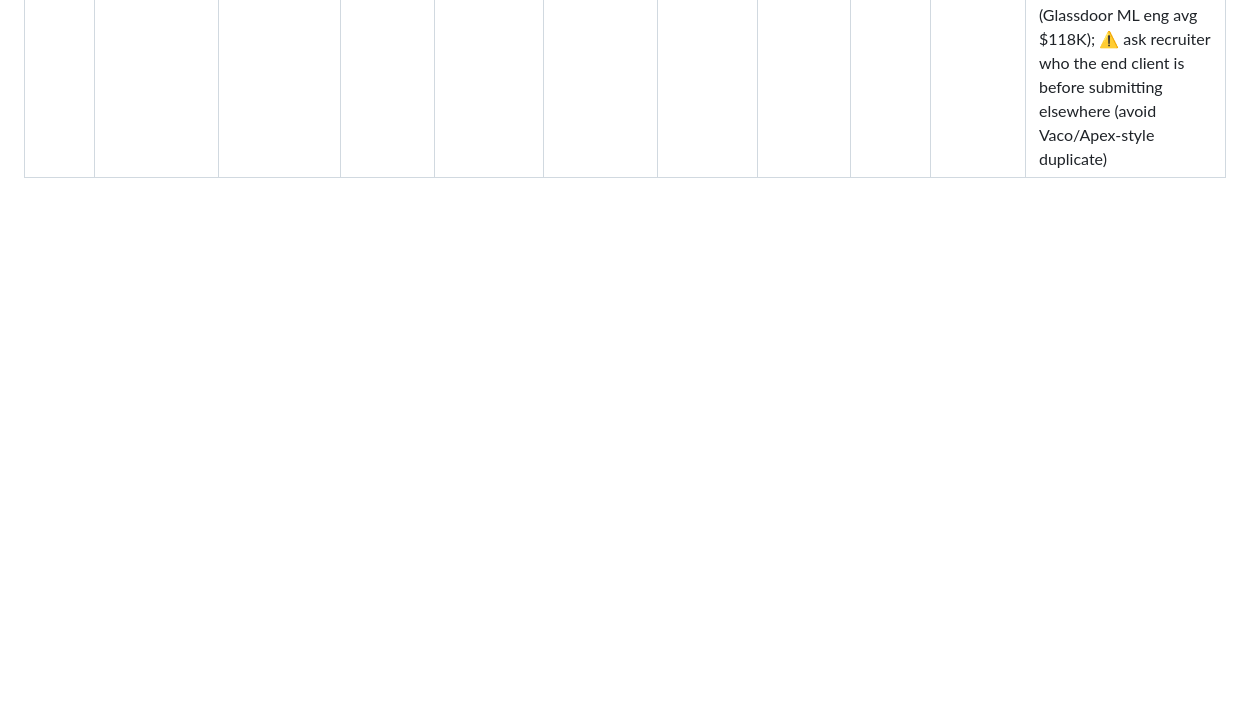
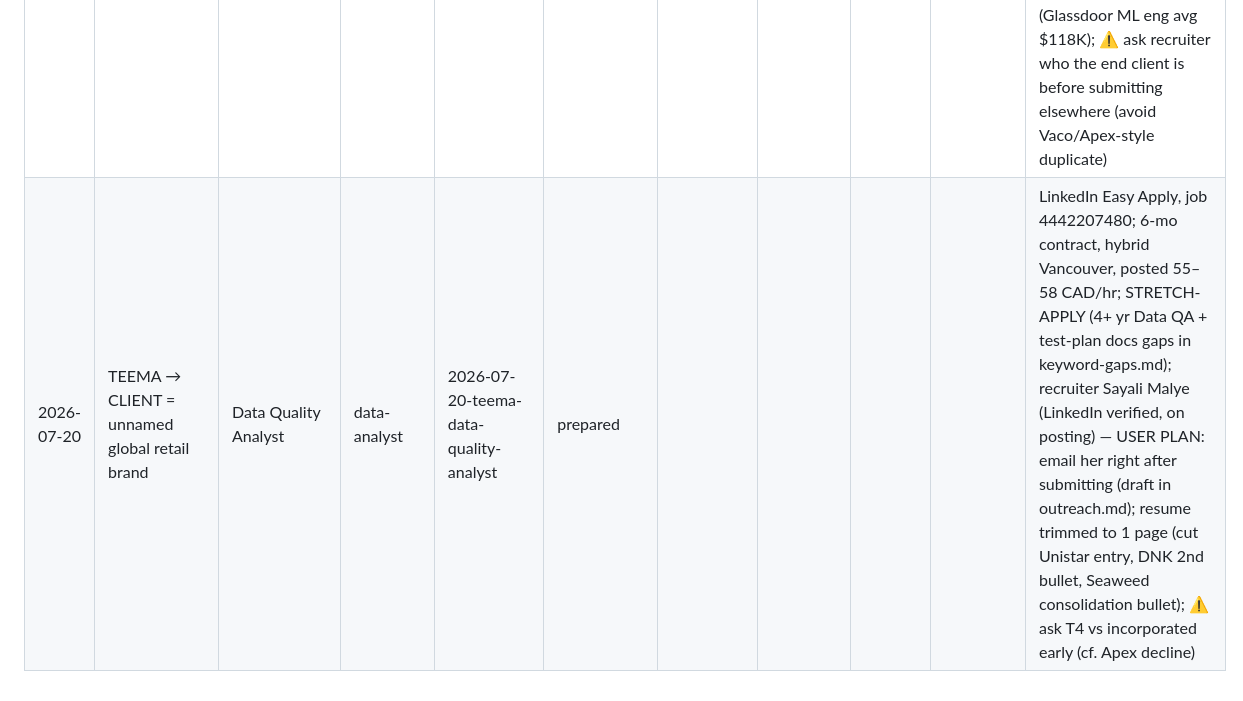
Before and after one commit to pateldhruvkumar/job-hunting, a Markdown page: tracker.md, the part around the change. Rendered like a GitHub page; blank space fills up the shorter version.

Commit message:
tracker: 2026-07-20-teema-data-quality-analyst prepared

```diff
--- a/tracker.md
+++ b/tracker.md
@@ -19,3 +19,4 @@
 | 2026-07-20 | Dayforce | Software Developer III | software-dev | 2026-07-20-dayforce-software-developer-iii | prepared |  |  |  |  | Req #23574, Canada; posted $92.6K–142.6K CAD; expires 2026-08-26; STRETCH-APPLY per user (C#/.NET is the lead JD requirement and a real gap — addressed head-on in cover letter; TypeScript unconfirmed, see keyword-gaps.md); cold apply; outreach target Janie Rich Millstead, Global Principal Recruiter (verify on LinkedIn first); phone-screen salary bracket CAD 105–125K |
 | 2026-07-20 | MACC (Harris / Constellation) | Software Developer (Remote) | software-dev | 2026-07-20-macc-software-developer | prepared |  |  |  |  | Req R0044815; closes 2026-07-24; STRETCH-APPLY (C#/.NET Core + Angular + MSSQL gaps in keyword-gaps.md, addressed head-on in cover letter); posted 40–65K; remote Canada/US via Workday; cold apply, no public recruiter found (use MACC LinkedIn company page); phone-screen bracket 60–65K (Glassdoor Harris dev avg C$65K); ⚠️ verify US B1/B2 visitor visa before submitting (JD requires US-travel eligibility, ~10% to Nebraska AGM) |
 | 2026-07-20 | hireVouch → CLIENT = unnamed mining-tech co | Forward Deployed Engineer (AI) | ml-ai | 2026-07-20-hire-vouch-forward-deployed-engineer | prepared |  |  |  |  | Remote Canada; agency posting (hireVouch, Toronto); STRETCH-APPLY (2+ yr industry-ML gate not met, applied 60% fits well — gaps in keyword-gaps.md); outreach target Kristina Hawley, Sr Principal Tech Recruiter (LinkedIn verified); phone-screen bracket CAD 100–130K (Glassdoor ML eng avg $118K); ⚠️ ask recruiter who the end client is before submitting elsewhere (avoid Vaco/Apex-style duplicate) |
+| 2026-07-20 | TEEMA → CLIENT = unnamed global retail brand | Data Quality Analyst | data-analyst | 2026-07-20-teema-data-quality-analyst | prepared |  |  |  |  | LinkedIn Easy Apply, job 4442207480; 6-mo contract, hybrid Vancouver, posted 55–58 CAD/hr; STRETCH-APPLY (4+ yr Data QA + test-plan docs gaps in keyword-gaps.md); recruiter Sayali Malye (LinkedIn verified, on posting) — USER PLAN: email her right after submitting (draft in outreach.md); resume trimmed to 1 page (cut Unistar entry, DNK 2nd bullet, Seaweed consolidation bullet); ⚠️ ask T4 vs incorporated early (cf. Apex decline) |
```
